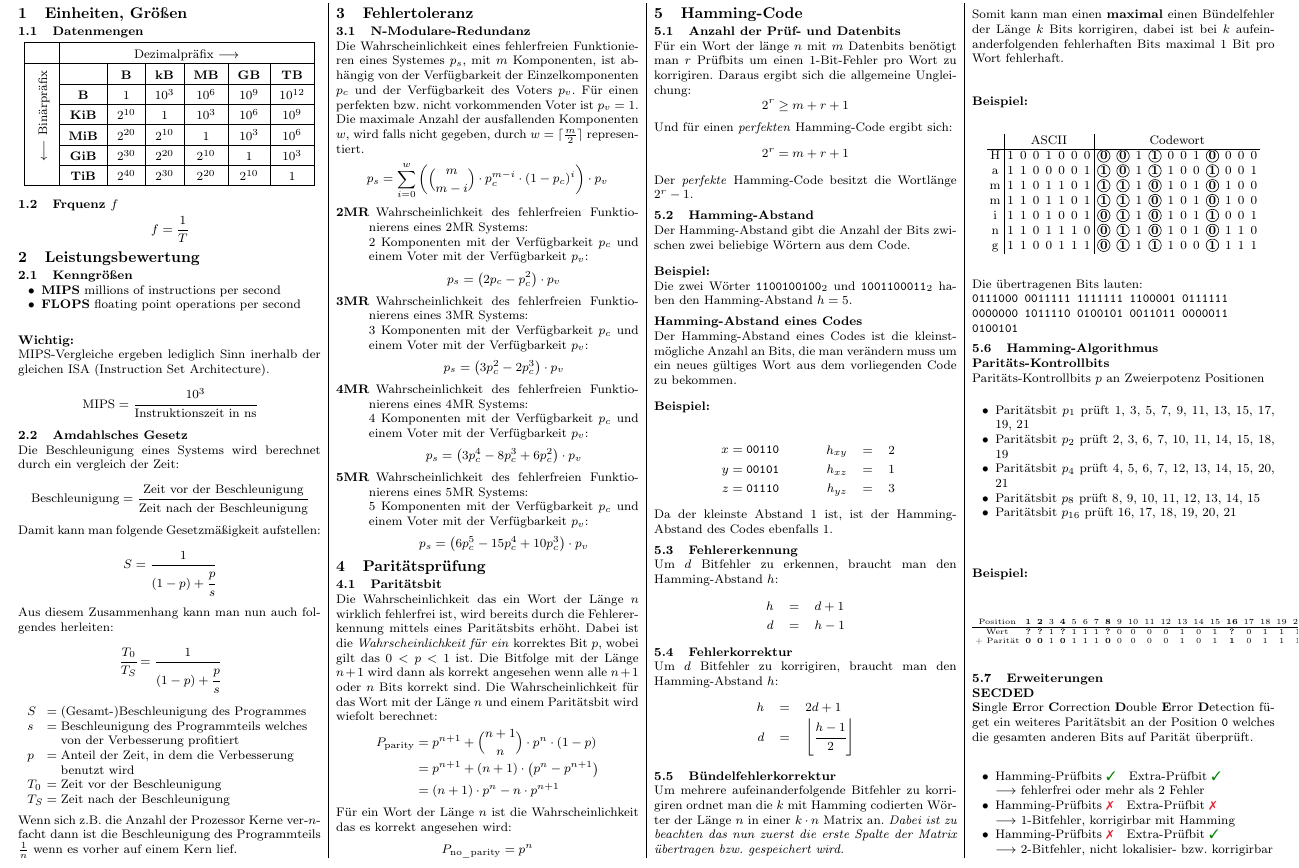
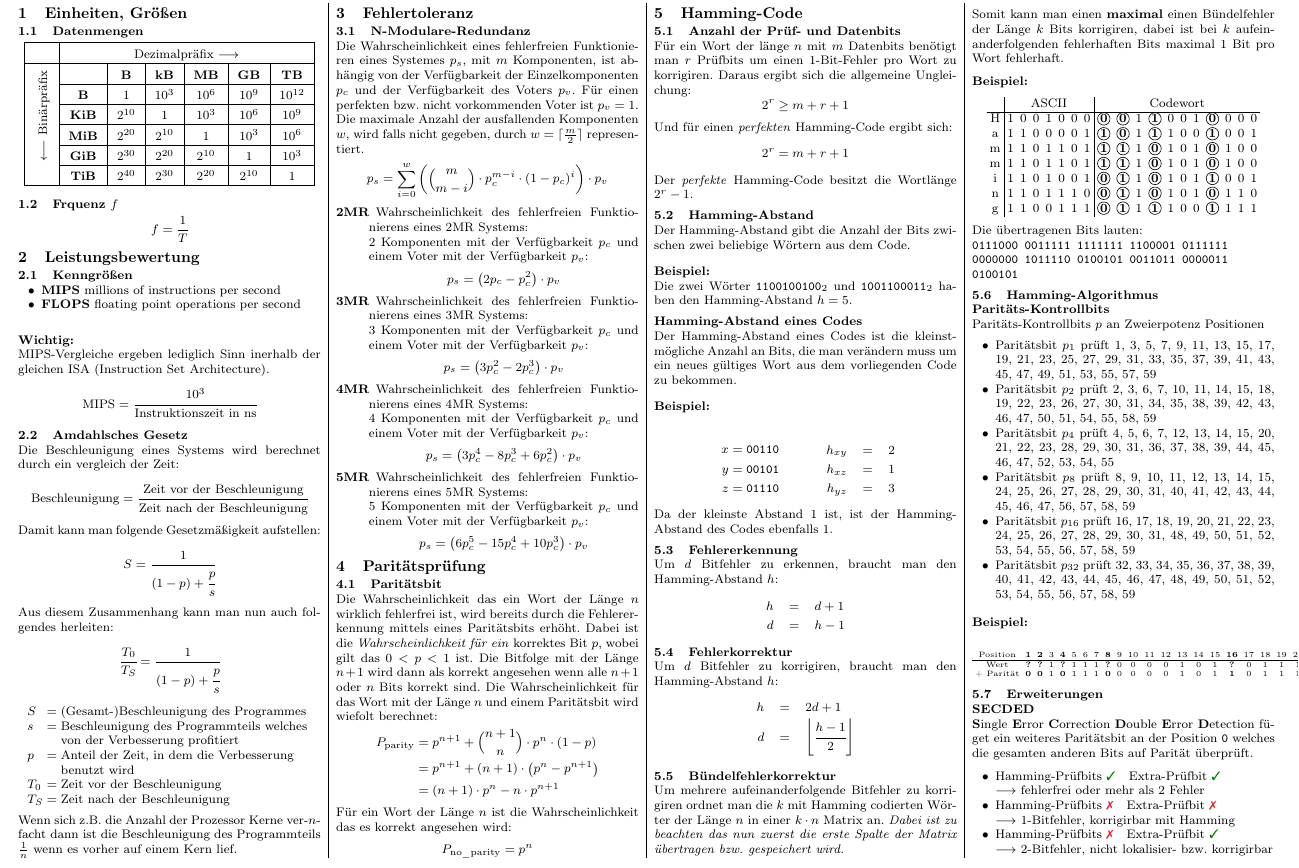
Before and after one commit to Louis9902/Workspace, a LaTeX document (Zusammenfassungen/Lehrplansemester-03/Rechnersysteme/Zusammenfassung.tex): part of page 1 of 4, cut so that both start at the same text. Compiled offline with pdfLaTeX.

Commit message:
added parity bits

```diff
--- a/Zusammenfassungen/Lehrplansemester-03/Rechnersysteme/Zusammenfassung.tex
+++ b/Zusammenfassungen/Lehrplansemester-03/Rechnersysteme/Zusammenfassung.tex
@@ -304,11 +304,12 @@ Die übertragenen Bits lauten:\par
 \subsubsection*{Paritäts-Kontrollbits}
 Paritäts-Kontrollbits $p$ an Zweierpotenz Positionen
 \begin{itemize}
-	\item Paritätsbit $p_{1}$ prüft 1, 3, 5, 7, 9, 11, 13, 15, 17, 19, 21
-	\item Paritätsbit $p_{2}$ prüft 2, 3, 6, 7, 10, 11, 14, 15, 18, 19
-	\item Paritätsbit $p_{4}$ prüft 4, 5, 6, 7, 12, 13, 14, 15, 20, 21
-	\item Paritätsbit $p_{8}$ prüft 8, 9, 10, 11, 12, 13, 14, 15
-	\item Paritätsbit $p_{16}$ prüft 16, 17, 18, 19, 20, 21
+	\item Paritätsbit $p_{1}$ prüft 1, 3, 5, 7, 9, 11, 13, 15, 17, 19, 21, 23, 25, 27, 29, 31, 33, 35, 37, 39, 41, 43, 45, 47, 49, 51, 53, 55, 57, 59
+	\item Paritätsbit $p_{2}$ prüft 2, 3, 6, 7, 10, 11, 14, 15, 18, 19, 22, 23, 26, 27, 30, 31, 34, 35, 38, 39, 42, 43, 46, 47, 50, 51, 54, 55, 58, 59
+	\item Paritätsbit $p_{4}$ prüft 4, 5, 6, 7, 12, 13, 14, 15, 20, 21, 22, 23, 28, 29, 30, 31, 36, 37, 38, 39, 44, 45, 46, 47, 52, 53, 54, 55
+	\item Paritätsbit $p_{8}$ prüft 8, 9, 10, 11, 12, 13, 14, 15, 24, 25, 26, 27, 28, 29, 30, 31, 40, 41, 42, 43, 44, 45, 46, 47, 56, 57, 58, 59
+	\item Paritätsbit $p_{16}$ prüft 16, 17, 18, 19, 20, 21, 22, 23, 24, 25, 26, 27, 28, 29, 30, 31, 48, 49, 50, 51, 52, 53, 54, 55, 56, 57, 58, 59
+	\item Paritätsbit $p_{32}$ prüft 32, 33, 34, 35, 36, 37, 38, 39, 40, 41, 42, 43, 44, 45, 46, 47, 48, 49, 50, 51, 52, 53, 54, 55, 56, 57, 58, 59
 \end{itemize}
 
 \example
```
Also changed, not shown: Zusammenfassungen/Lehrplansemester-03/Rechnersysteme/Zusammenfassung.pdf, 2 other files.
